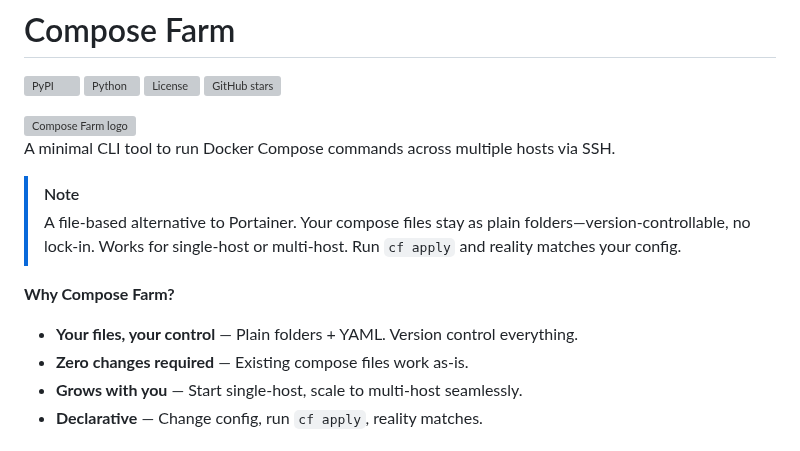
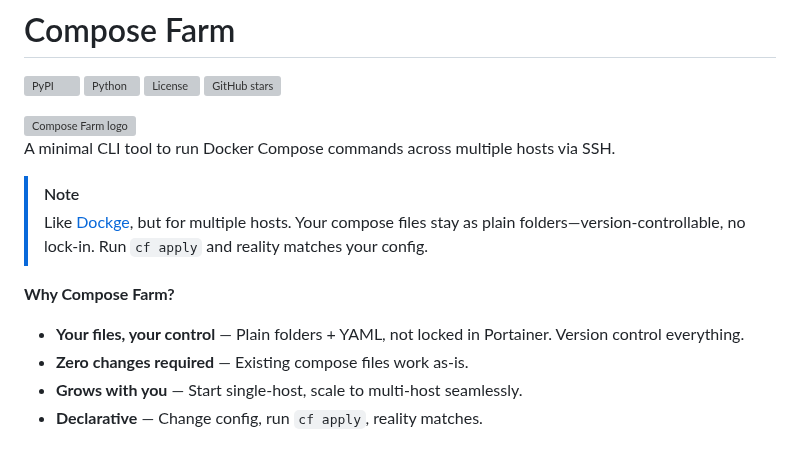
Before and after one commit to basnijholt/compose-farm, a Markdown page: README.md, the part around the change. GitHub-like rendering; grey boxes are pictures that could not be loaded.

Commit message:
docs(readme): position as Dockge for multi-host
- Reference Dockge (which we've used) instead of Portainer
- Move Portainer mention to "Your files" bullet as contrast
- Link to Dockge repo

```diff
--- a/README.md
+++ b/README.md
@@ -10,10 +10,10 @@
 A minimal CLI tool to run Docker Compose commands across multiple hosts via SSH.
 
 > [!NOTE]
-> A file-based alternative to Portainer. Your compose files stay as plain folders—version-controllable, no lock-in. Works for single-host or multi-host. Run `cf apply` and reality matches your config.
+> Like [Dockge](https://github.com/louislam/dockge), but for multiple hosts. Your compose files stay as plain folders—version-controllable, no lock-in. Run `cf apply` and reality matches your config.
 
 **Why Compose Farm?**
-- **Your files, your control** — Plain folders + YAML. Version control everything.
+- **Your files, your control** — Plain folders + YAML, not locked in Portainer. Version control everything.
 - **Zero changes required** — Existing compose files work as-is.
 - **Grows with you** — Start single-host, scale to multi-host seamlessly.
 - **Declarative** — Change config, run `cf apply`, reality matches.
```
